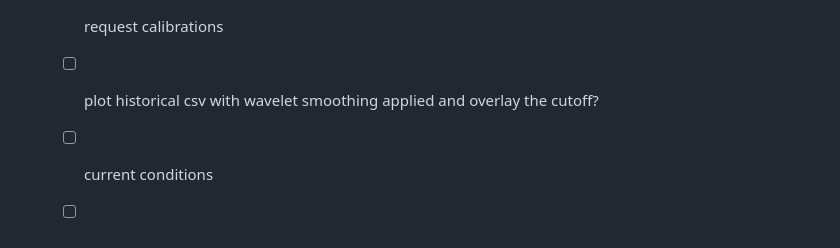
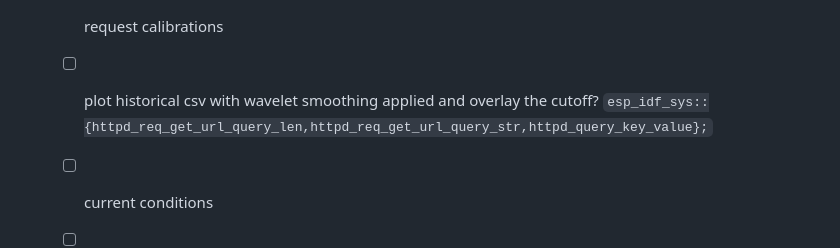
Before and after one commit to aavogt/dehydrator-rs, a Markdown page: README.md, the part around the change. Drawn GitHub-style.

Commit message:
note GET query string is only in the lowest level interface

```diff
--- a/README.md
+++ b/README.md
@@ -50,7 +50,8 @@ To this end I have selected the following components:
    - [x] submit/receive/manipulate T(t) profile, `w_cutoff`, `n_wavelets`
    - [x] request historical csv
    - [ ] request calibrations
-   - [ ] plot historical csv with wavelet smoothing applied and overlay the cutoff?
+   - [ ] plot historical csv with wavelet smoothing applied and overlay the cutoff? `esp_idf_sys::{httpd_req_get_url_query_len,httpd_req_get_url_query_str,httpd_query_key_value};`
+
    - [ ] current conditions
    - [ ] chart.js from a cdn or perhaps it will be small enough to be served from the esp32c3. Another option is to make it an android app.
    - [ ] current data. The js would be making requests? More natural would be for the js to subscribe and for the main.rs main loop to push the data. This is not http however. MQTT needs a server in the middle. Or the http request is made for data and this stays open?
```
